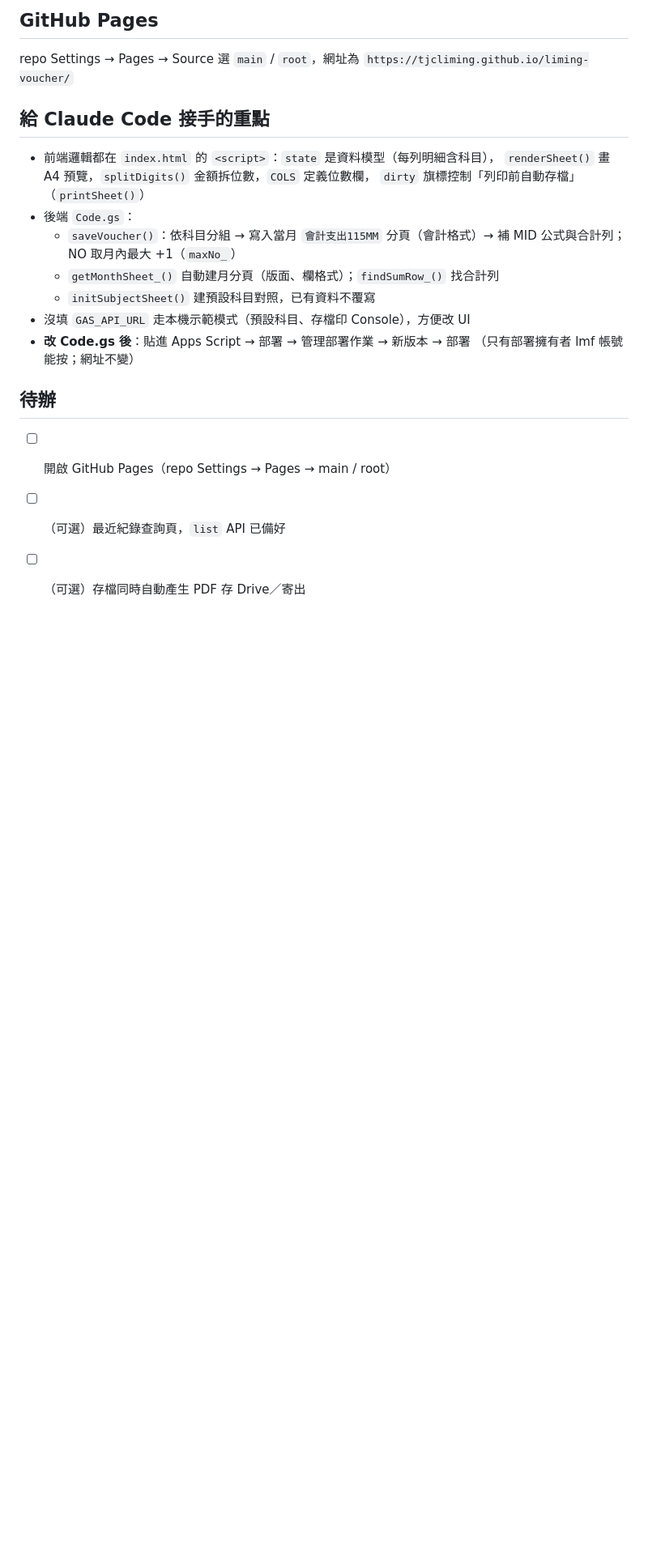
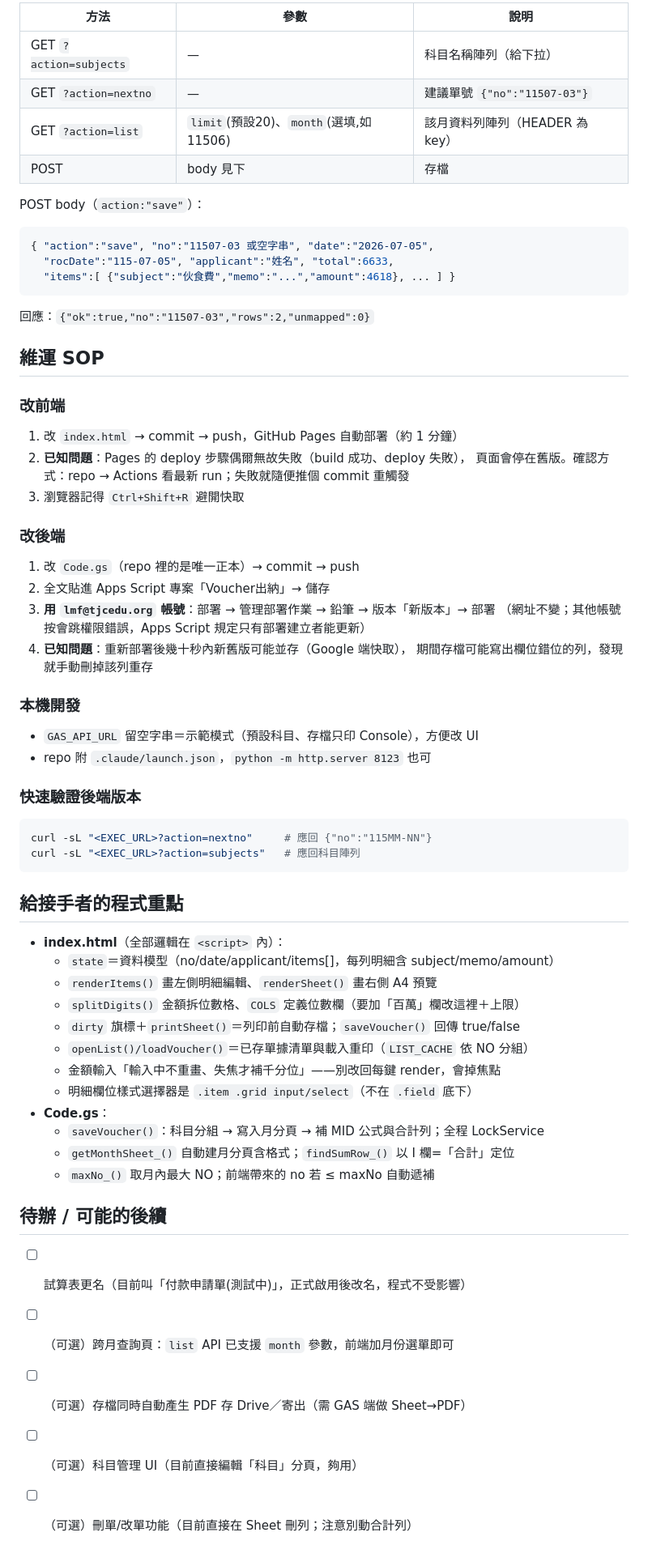
Before and after one commit to TJCLiMing/liming-voucher, a Markdown page: README.md, the part around one of its changes. Shown at 81% size. Rendered like a GitHub page; blank space fills up the shorter version.

````diff
--- a/README.md
+++ b/README.md
@@ -67,25 +73,64 @@
 
-## GitHub Pages
+| 方法 | 參數 | 說明 |
+|---|---|---|
+| GET `?action=subjects` | — | 科目名稱陣列（給下拉） |
+| GET `?action=nextno` | — | 建議單號 `{"no":"11507-03"}` |
+| GET `?action=list` | `limit`(預設20)、`month`(選填,如11506) | 該月資料列陣列（HEADER 為 key） |
+| POST | body 見下 | 存檔 |
 
-repo Settings → Pages → Source 選 `main` / `root`，網址為
-`https://tjcliming.github.io/liming-voucher/`
+POST body（`action:"save"`）：
+```json
+{ "action":"save", "no":"11507-03 或空字串", "date":"2026-07-05",
+  "rocDate":"115-07-05", "applicant":"姓名", "total":6633,
+  "items":[ {"subject":"伙食費","memo":"...","amount":4618}, ... ] }
+```
+回應：`{"ok":true,"no":"11507-03","rows":2,"unmapped":0}`
 
-## 給 Claude Code 接手的重點
+## 維運 SOP
 
-- 前端邏輯都在 `index.html` 的 `<script>`：`state` 是資料模型（每列明細含科目），
-  `renderSheet()` 畫 A4 預覽，`splitDigits()` 金額拆位數，`COLS` 定義位數欄，
-  `dirty` 旗標控制「列印前自動存檔」（`printSheet()`）
-- 後端 `Code.gs`：
-  - `saveVoucher()`：依科目分組 → 寫入當月 `會計支出115MM` 分頁（會計格式）→
-    補 MID 公式與合計列；NO 取月內最大 +1（`maxNo_`）
-  - `getMonthSheet_()` 自動建月分頁（版面、欄格式）；`findSumRow_()` 找合計列
-  - `initSubjectSheet()` 建預設科目對照，已有資料不覆寫
-- 沒填 `GAS_API_URL` 走本機示範模式（預設科目、存檔印 Console），方便改 UI
-- **改 Code.gs 後**：貼進 Apps Script → 部署 → 管理部署作業 → 新版本 → 部署
-  （只有部署擁有者 lmf 帳號能按；網址不變）
+### 改前端
+1. 改 `index.html` → commit → push，GitHub Pages 自動部署（約 1 分鐘）
+2. **已知問題**：Pages 的 deploy 步驟偶爾無故失敗（build 成功、deploy 失敗），
+   頁面會停在舊版。確認方式：repo → Actions 看最新 run；失敗就隨便推個 commit 重觸發
+3. 瀏覽器記得 `Ctrl+Shift+R` 避開快取
 
-## 待辦
+### 改後端
+1. 改 `Code.gs`（repo 裡的是唯一正本）→ commit → push
+2. 全文貼進 Apps Script 專案「Voucher出納」→ 儲存
+3. **用 `lmf@tjcedu.org` 帳號**：部署 → 管理部署作業 → 鉛筆 → 版本「新版本」→ 部署
+   （網址不變；其他帳號按會跳權限錯誤，Apps Script 規定只有部署建立者能更新）
+4. **已知問題**：重新部署後幾十秒內新舊版可能並存（Google 端快取），
+   期間存檔可能寫出欄位錯位的列，發現就手動刪掉該列重存
 
-- [ ] 開啟 GitHub Pages（repo Settings → Pages → main / root）
-- [ ] （可選）最近紀錄查詢頁，`list` API 已備好
-- [ ] （可選）存檔同時自動產生 PDF 存 Drive／寄出
+### 本機開發
+- `GAS_API_URL` 留空字串＝示範模式（預設科目、存檔只印 Console），方便改 UI
+- repo 附 `.claude/launch.json`，`python -m http.server 8123` 也可
+
+### 快速驗證後端版本
+```bash
+curl -sL "<EXEC_URL>?action=nextno"     # 應回 {"no":"115MM-NN"}
+curl -sL "<EXEC_URL>?action=subjects"   # 應回科目陣列
+```
+
+## 給接手者的程式重點
+
+- **index.html**（全部邏輯在 `<script>` 內）：
+  - `state`＝資料模型（no/date/applicant/items[]，每列明細含 subject/memo/amount）
+  - `renderItems()` 畫左側明細編輯、`renderSheet()` 畫右側 A4 預覽
+  - `splitDigits()` 金額拆位數格、`COLS` 定義位數欄（要加「百萬」欄改這裡＋上限）
+  - `dirty` 旗標＋`printSheet()`＝列印前自動存檔；`saveVoucher()` 回傳 true/false
+  - `openList()/loadVoucher()`＝已存單據清單與載入重印（`LIST_CACHE` 依 NO 分組）
+  - 金額輸入「輸入中不重畫、失焦才補千分位」——別改回每鍵 render，會掉焦點
+  - 明細欄位樣式選擇器是 `.item .grid input/select`（不在 `.field` 底下）
+- **Code.gs**：
+  - `saveVoucher()`：科目分組 → 寫入月分頁 → 補 MID 公式與合計列；全程 LockService
+  - `getMonthSheet_()` 自動建月分頁含格式；`findSumRow_()` 以 I 欄=「合計」定位
+  - `maxNo_()` 取月內最大 NO；前端帶來的 no 若 ≤ maxNo 自動遞補
+
+## 待辦 / 可能的後續
+
+- [ ] 試算表更名（目前叫「付款申請單(測試中)」，正式啟用後改名，程式不受影響）
+- [ ] （可選）跨月查詢頁：`list` API 已支援 `month` 參數，前端加月份選單即可
+- [ ] （可選）存檔同時自動產生 PDF 存 Drive／寄出（需 GAS 端做 Sheet→PDF）
+- [ ] （可選）科目管理 UI（目前直接編輯「科目」分頁，夠用）
+- [ ] （可選）刪單/改單功能（目前直接在 Sheet 刪列；注意別動合計列）
````
Also changed, not shown: other parts of README.md (+50 -44 lines).
